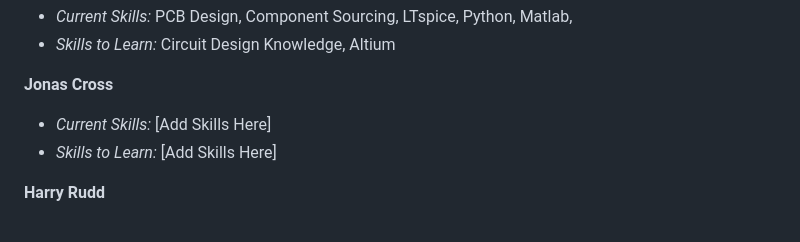
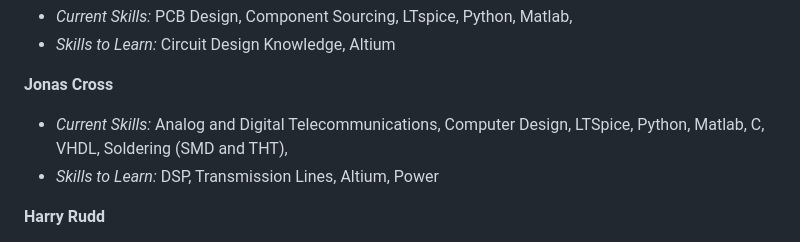
Before and after one commit to TnTech-ECE/S26_Team3_Siemens-Combined-Power-Signal, a Markdown page: Reports/Project_Proposal.md, the part around the change. GitHub-like rendering.

Commit message:
Added personal skills
Updated some things about personal skills

```diff
--- a/Reports/Project_Proposal.md
+++ b/Reports/Project_Proposal.md
@@ -162,8 +162,8 @@ Estimate of the cost for major materials needed:
 
 **Jonas Cross**
 
-- *Current Skills:* [Add Skills Here]
-- *Skills to Learn:* [Add Skills Here]
+- *Current Skills:* Analog and Digital Telecommunications, Computer Design, LTSpice, Python, Matlab, C, VHDL, Soldering (SMD and THT),
+- *Skills to Learn:* DSP, Transmission Lines, Altium, Power
 
 **Harry Rudd**
 
```
